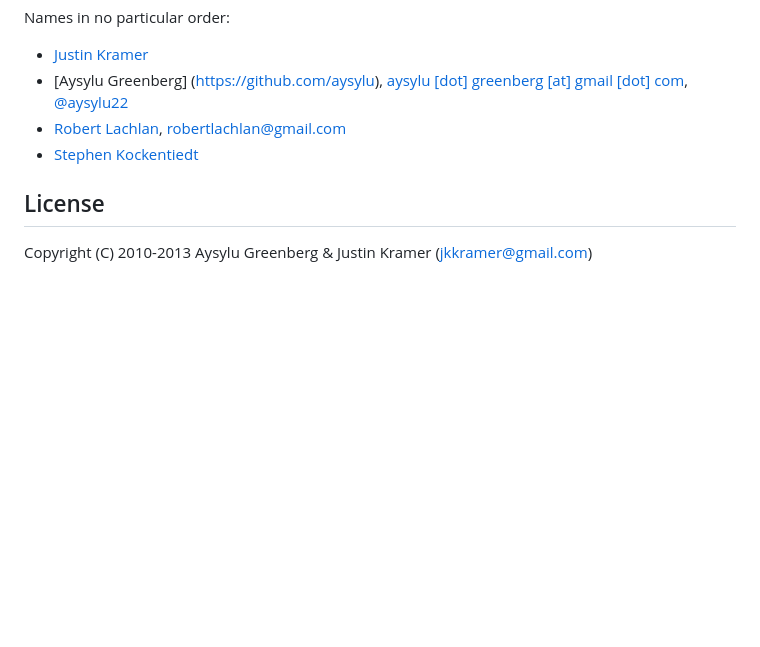
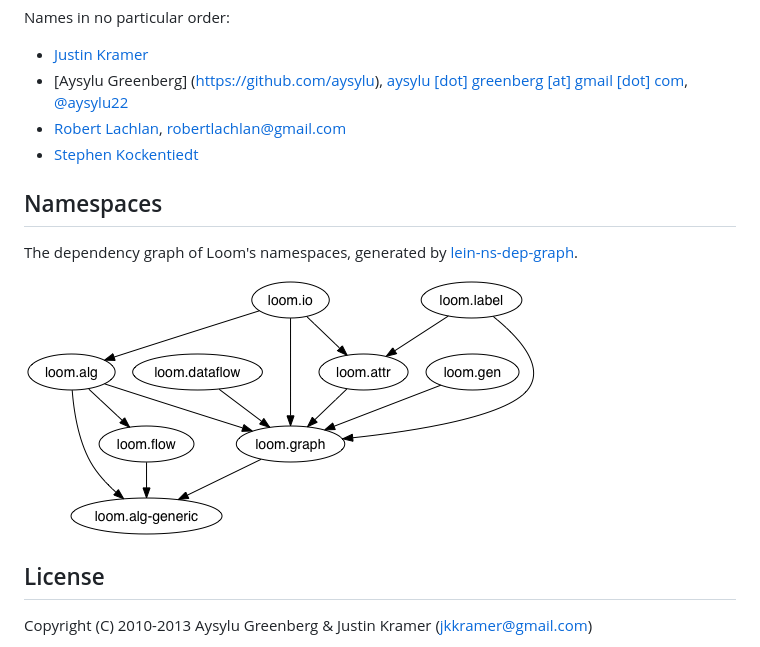
Before and after one commit to aysylu/loom, a Markdown page: README.md, the part around the change. Drawn GitHub-style; pictures changed too: doc/ns-dep-graph.png (added); blank space fills up the shorter version.

Commit message:
Add namespace dependency graph image to README

```diff
--- a/README.md
+++ b/README.md
@@ -195,6 +195,12 @@ Names in no particular order:
 * [Robert Lachlan](https://github.com/heffalump), [robertlachlan@gmail.com](mailto:robertlachlan@gmail.com)
 * [Stephen Kockentiedt](https://github.com/s-k)
 
+## Namespaces
+
+The dependency graph of Loom's namespaces, generated by [lein-ns-dep-graph](https://github.com/hilverd/lein-ns-dep-graph).
+
+![Loom namespace dependency graph](./doc/ns-dep-graph.png)
+
 ## License
 
 Copyright (C) 2010-2013 Aysylu Greenberg & Justin Kramer (jkkramer@gmail.com)
```
